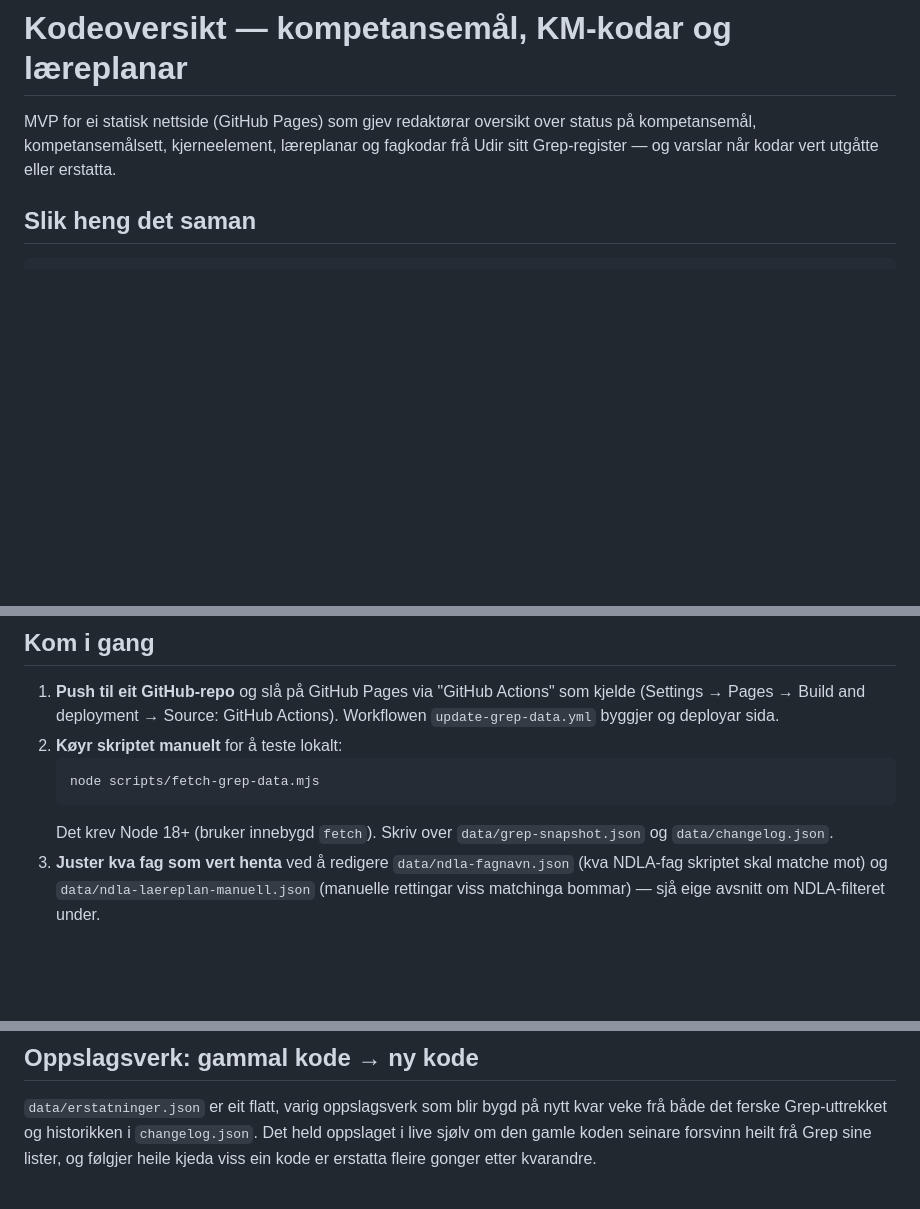
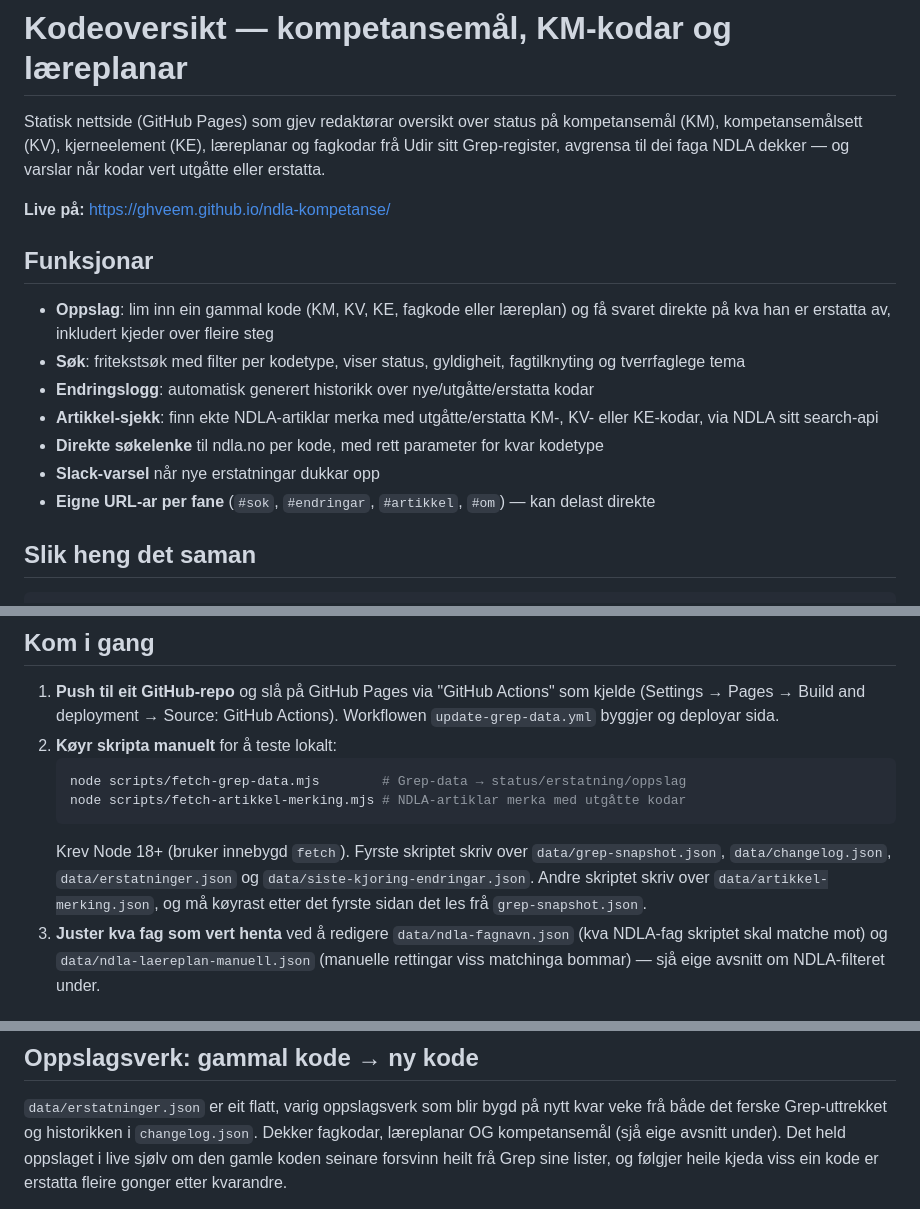
Before and after one commit to ghveem/ndla-kompetanse, a Markdown page: README.md, 3 parts joined by grey strips. Drawn GitHub-style; blank space fills up the shorter version.

Commit message:
Oppdater README: funksjonsoversikt, korrigert kom-i-gang, rydding

````diff
--- a/README.md
+++ b/README.md
@@ -1,9 +1,28 @@
 # Kodeoversikt — kompetansemål, KM-kodar og læreplanar
 
-MVP for ei statisk nettside (GitHub Pages) som gjev redaktørar oversikt over
-status på kompetansemål, kompetansemålsett, kjerneelement, læreplanar og
-fagkodar frå Udir sitt Grep-register — og varslar når kodar vert utgåtte
-eller erstatta.
+Statisk nettside (GitHub Pages) som gjev redaktørar oversikt over status på
+kompetansemål (KM), kompetansemålsett (KV), kjerneelement (KE), læreplanar og
+fagkodar frå Udir sitt Grep-register, avgrensa til dei faga NDLA dekker —
+og varslar når kodar vert utgåtte eller erstatta.
+
+**Live på:** <https://ghveem.github.io/ndla-kompetanse/>
+
+## Funksjonar
+
+- **Oppslag**: lim inn ein gammal kode (KM, KV, KE, fagkode eller læreplan)
+  og få svaret direkte på kva han er erstatta av, inkludert kjeder over
+  fleire steg
+- **Søk**: fritekstsøk med filter per kodetype, viser status, gyldigheit,
+  fagtilknyting og tverrfaglege tema
+- **Endringslogg**: automatisk generert historikk over nye/utgåtte/erstatta
+  kodar
+- **Artikkel-sjekk**: finn ekte NDLA-artiklar merka med utgåtte/erstatta
+  KM-, KV- eller KE-kodar, via NDLA sitt search-api
+- **Direkte søkelenke** til ndla.no per kode, med rett parameter for kvar
+  kodetype
+- **Slack-varsel** når nye erstatningar dukkar opp
+- **Eigne URL-ar per fane** (`#sok`, `#endringar`, `#artikkel`, `#om`) — kan
+  delast direkte
 
 ## Slik heng det saman
 
@@ -35,12 +54,16 @@ skriptet sporar.
 1. **Push til eit GitHub-repo** og slå på GitHub Pages via "GitHub Actions"
    som kjelde (Settings → Pages → Build and deployment → Source: GitHub
    Actions). Workflowen `update-grep-data.yml` byggjer og deployar sida.
-2. **Køyr skriptet manuelt** for å teste lokalt:
+2. **Køyr skripta manuelt** for å teste lokalt:
    ```bash
-   node scripts/fetch-grep-data.mjs
+   node scripts/fetch-grep-data.mjs        # Grep-data → status/erstatning/oppslag
+   node scripts/fetch-artikkel-merking.mjs # NDLA-artiklar merka med utgåtte kodar
    ```
-   Det krev Node 18+ (bruker innebygd `fetch`). Skriv over
-   `data/grep-snapshot.json` og `data/changelog.json`.
+   Krev Node 18+ (bruker innebygd `fetch`). Fyrste skriptet skriv over
+   `data/grep-snapshot.json`, `data/changelog.json`, `data/erstatninger.json`
+   og `data/siste-kjoring-endringar.json`. Andre skriptet skriv over
+   `data/artikkel-merking.json`, og må køyrast etter det fyrste sidan det
+   les frå `grep-snapshot.json`.
 3. **Juster kva fag som vert henta** ved å redigere `data/ndla-fagnavn.json`
    (kva NDLA-fag skriptet skal matche mot) og `data/ndla-laereplan-manuell.json`
    (manuelle rettingar viss matchinga bommar) — sjå eige avsnitt om
@@ -160,7 +183,8 @@ sjeldan, så det treng ikkje automatiserast.
 
 `data/erstatninger.json` er eit flatt, varig oppslagsverk som blir bygd på nytt
 kvar veke frå både det ferske Grep-uttrekket og historikken i
-`changelog.json`. Det held oppslaget i live sjølv om den gamle koden seinare
+`changelog.json`. Dekker fagkodar, læreplanar OG kompetansemål (sjå eige
+avsnitt under). Det held oppslaget i live sjølv om den gamle koden seinare
 forsvinn heilt frå Grep sine lister, og følgjer heile kjeda viss ein kode er
 erstatta fleire gonger etter kvarandre.
 
````
Also changed, not shown: other parts of README.md (+0 -2 lines).
